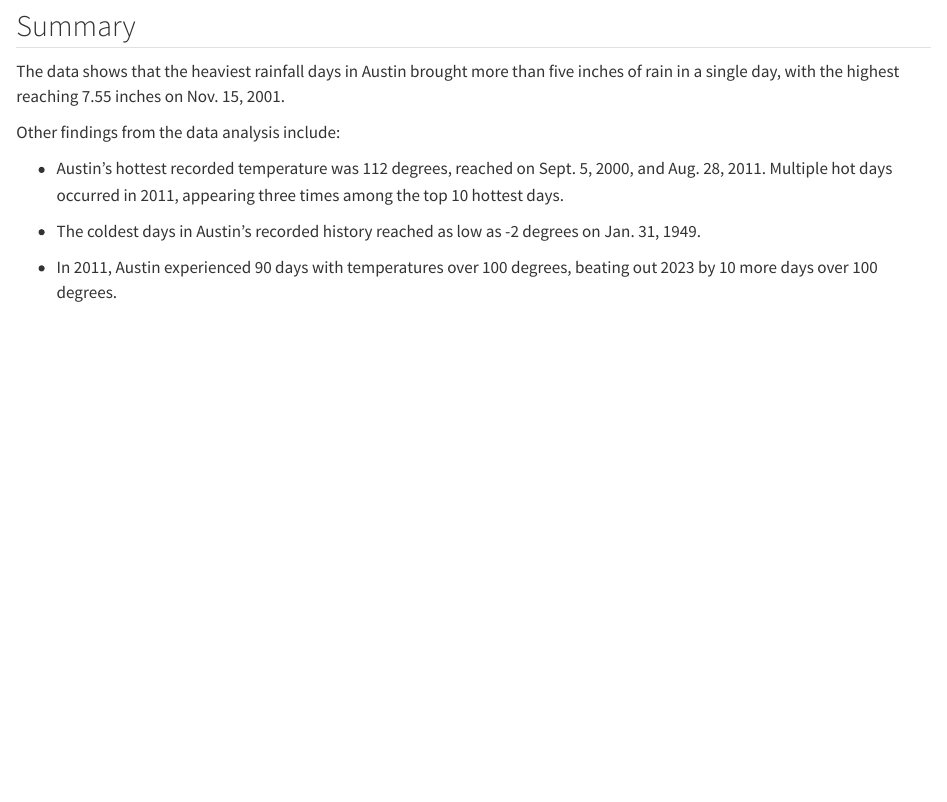
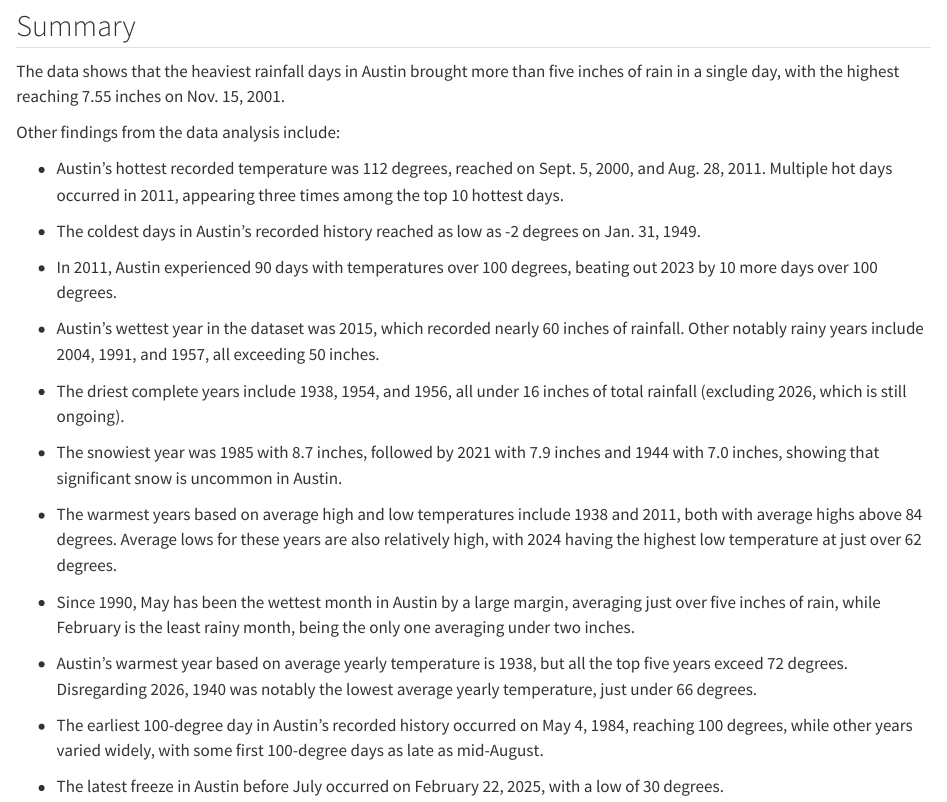
Before and after one commit to uswasaeed/weather-setup, a Quarto document (index.qmd): the page in a window 1100 px wide, from 210 px down. Rendered offline with R 4.5, knitr and Pandoc in place of Quarto, with nearby package versions.

Commit message:
Built site for gh-pages

```diff
--- a/index.qmd
+++ b/index.qmd
@@ -19,3 +19,19 @@ Other findings from the data analysis include:
 - The coldest days in Austin’s recorded history reached as low as -2 degrees on Jan. 31, 1949.
 
 - In 2011, Austin experienced 90 days with temperatures over 100 degrees, beating out 2023 by 10 more days over 100 degrees.
+
+- Austin’s wettest year in the dataset was 2015, which recorded nearly 60 inches of rainfall. Other notably rainy years include 2004, 1991, and 1957, all exceeding 50 inches.
+
+- The driest complete years include 1938, 1954, and 1956, all under 16 inches of total rainfall (excluding 2026, which is still ongoing).
+
+- The snowiest year was 1985 with 8.7 inches, followed by 2021 with 7.9 inches and 1944 with 7.0 inches, showing that significant snow is uncommon in Austin.
+
+- The warmest years based on average high and low temperatures include 1938 and 2011, both with average highs above 84 degrees. Average lows for these years are also relatively high, with 2024 having the highest low temperature at just over 62 degrees.
+
+- Since 1990, May has been the wettest month in Austin by a large margin, averaging just over five inches of rain, while February is the least rainy month, being the only one averaging under two inches.
+
+- Austin’s warmest year based on average yearly temperature is 1938, but all the top five years exceed 72 degrees. Disregarding 2026, 1940 was notably the lowest average yearly temperature, just under 66 degrees.
+
+- The earliest 100-degree day in Austin’s recorded history occurred on May 4, 1984, reaching 100 degrees, while other years varied widely, with some first 100-degree days as late as mid-August.
+
+- The latest freeze in Austin before July occurred on February 22, 2025, with a low of 30 degrees.
```
Also changed, not shown: 02-analysis.html, search.json, 2 other files.
